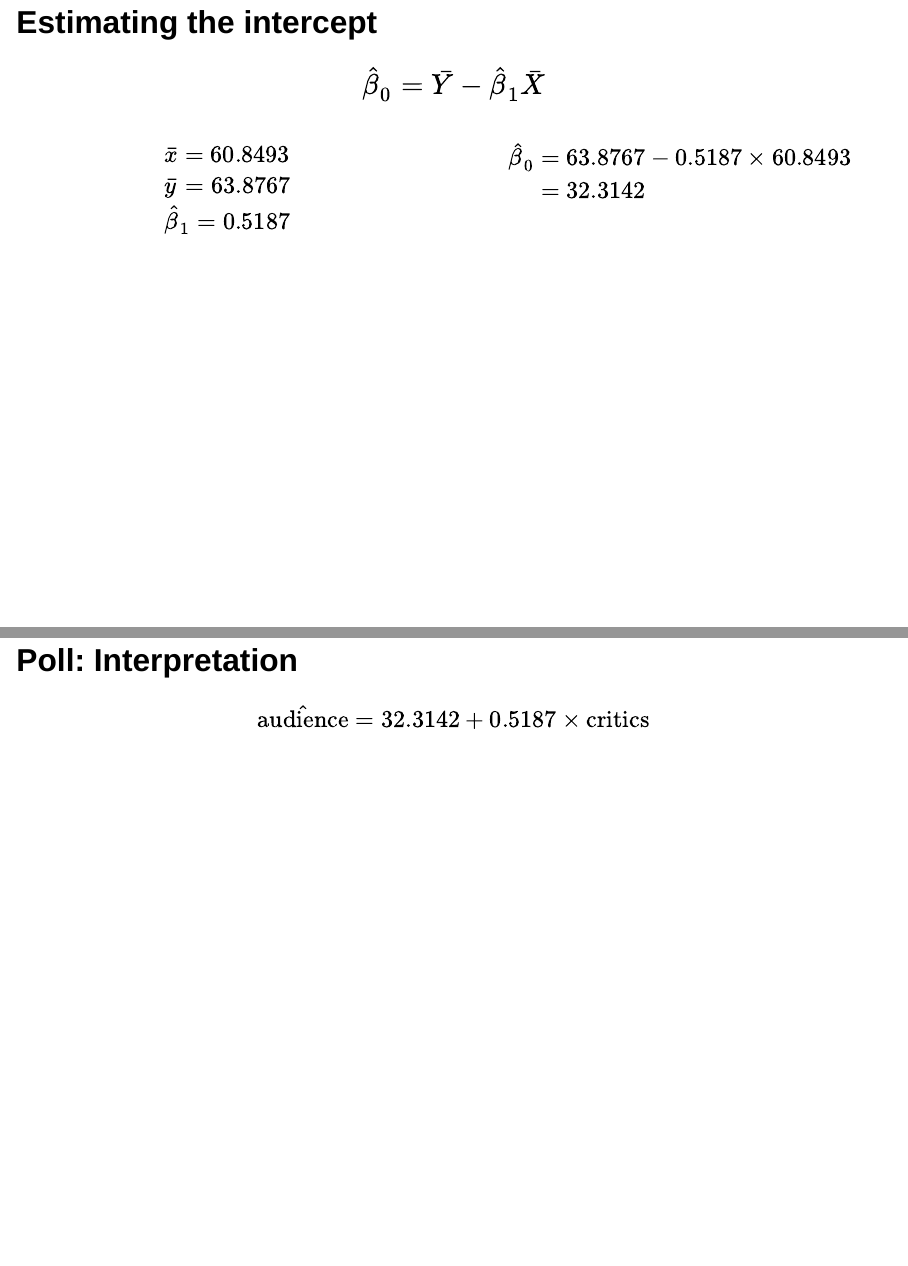
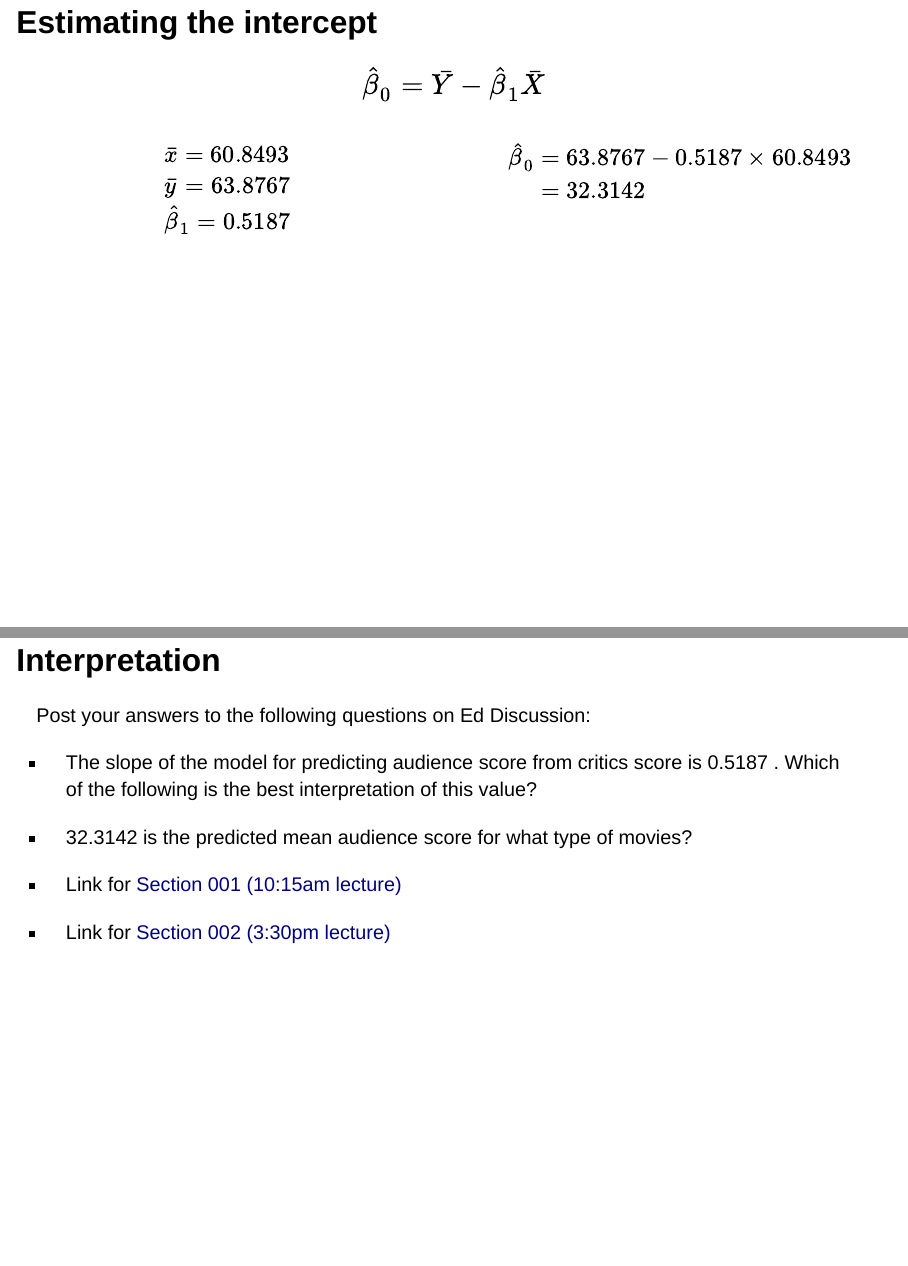
Before and after one commit to sta210-fa22/website, a Quarto document (slides/02-slr-intro.qmd): pages 26 and 27 of 34, joined at a grey line. Rendered offline with R 4.5, knitr and Pandoc in place of Quarto, with nearby package versions; drawn as Slidy slides in place of the format the file asks for; some code elsewhere in the file could not run offline.

Commit message:
add ed discussion links.

```diff
--- a/slides/02-slr-intro.qmd
+++ b/slides/02-slr-intro.qmd
@@ -385,9 +385,19 @@ $$\large{\hat{\beta}_0 = \bar{Y} - \hat{\beta}_1\bar{X}}$$
 :::
 :::
 
-## Poll: Interpretation
+## Interpretation
 
-$$\hat{\text{audience}} = 32.3142 + 0.5187 \times \text{critics}$$
+::: appex
+Post your answers to the following questions on Ed Discussion:
+
+-   The slope of the model for predicting audience score from critics score is 0.5187 . Which of the following is the best interpretation of this value?
+
+-   32.3142 is the predicted mean audience score for what type of movies?
+:::
+
+-   Link for [Section 001 (10:15am lecture)](https://edstem.org/us/courses/26900/discussion/1714178)
+
+-   Link for [Section 002 (3:30pm lecture)](https://edstem.org/us/courses/26900/discussion/1714185)
 
 ## Does it make sense to interpret the intercept?
 
```
Also changed, not shown: 4 other files.
